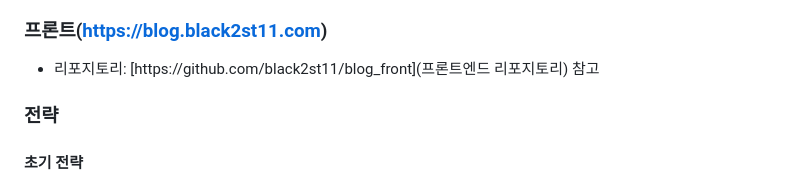
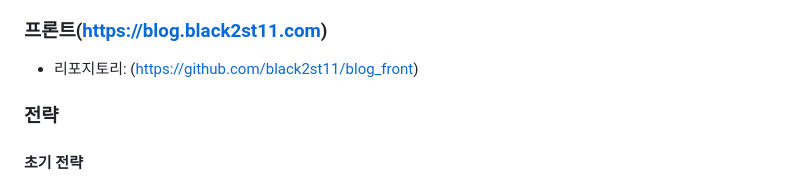
Before and after one commit to black2st11/my_blog_backend, a Markdown page: README.md, the part around the change. Drawn GitHub-style.

Commit message:
Update README url 변경

```diff
--- a/README.md
+++ b/README.md
@@ -53,7 +53,7 @@
 
 ### 프론트(https://blog.black2st11.com)
 
-- 리포지토리: [https://github.com/black2st11/blog_front](프론트엔드 리포지토리) 참고
+- 리포지토리: (https://github.com/black2st11/blog_front)
 
 ### 전략
 
```
